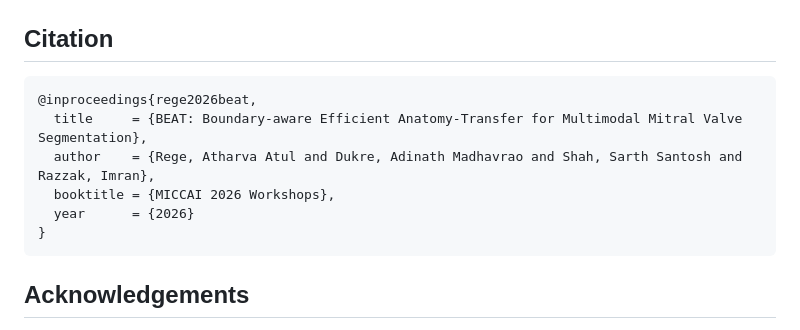
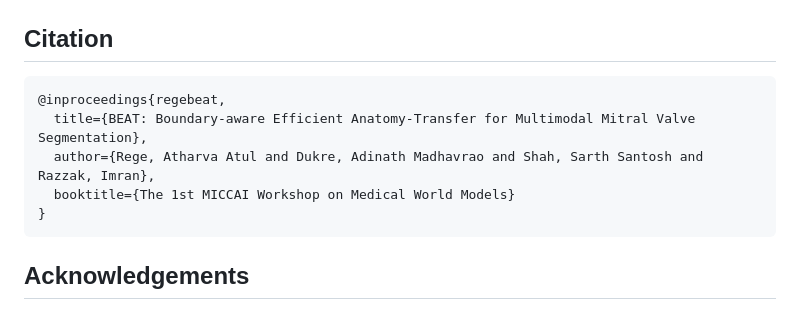
Before and after one commit to adinathdukre/BEAT-MVAA, a Markdown page: README.md, the part around the change. Rendered like a GitHub page.

Commit message:
Revise citation for BEAT paper
Updated citation for the BEAT paper with new details.

````diff
--- a/README.md
+++ b/README.md
@@ -184,11 +184,10 @@ configs/    OmegaConf YAML configs (paths, common, task1-3)
 ## Citation
 
 ```bibtex
-@inproceedings{rege2026beat,
-  title     = {BEAT: Boundary-aware Efficient Anatomy-Transfer for Multimodal Mitral Valve Segmentation},
-  author    = {Rege, Atharva Atul and Dukre, Adinath Madhavrao and Shah, Sarth Santosh and Razzak, Imran},
-  booktitle = {MICCAI 2026 Workshops},
-  year      = {2026}
+@inproceedings{regebeat,
+  title={BEAT: Boundary-aware Efficient Anatomy-Transfer for Multimodal Mitral Valve Segmentation},
+  author={Rege, Atharva Atul and Dukre, Adinath Madhavrao and Shah, Sarth Santosh and Razzak, Imran},
+  booktitle={The 1st MICCAI Workshop on Medical World Models}
 }
 ```
 
````
